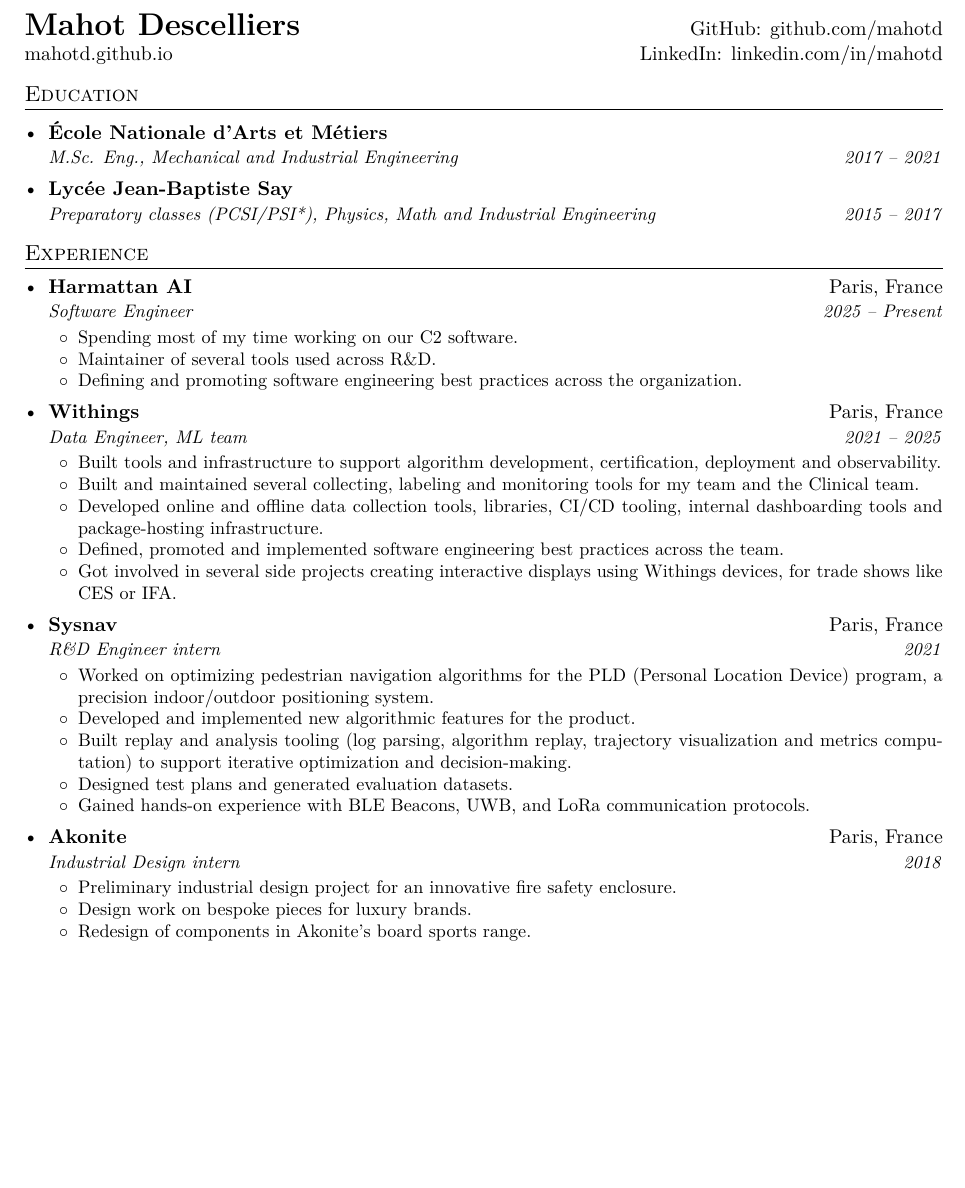
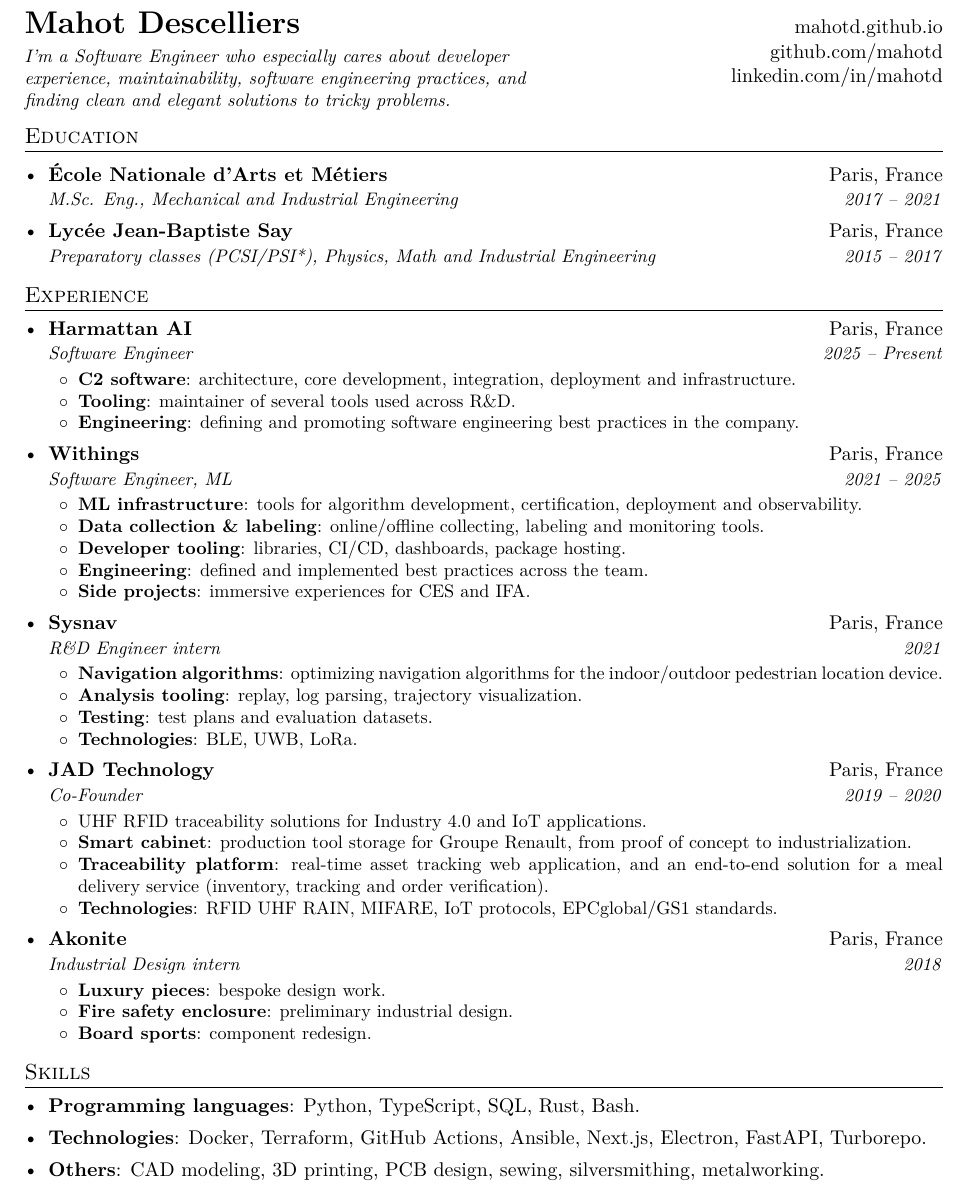
Before and after one commit to mahotd/mahotd.github.io, a LaTeX CV (resume/resume.tex): part of the page, cut so that both start at the same text, the shorter picture padded with empty space. Compiled offline with pdfLaTeX.

Commit message:
feat: rework the resume

```diff
--- a/resume/resume.tex
+++ b/resume/resume.tex
@@ -15,65 +15,97 @@
 \titlespacing{\section}{0pt}{8pt}{6pt}
 
 \newcommand{\entry}[4]{%
-  \item \textbf{#1} \hfill #2 \\
-  \textit{\small #3} \hfill \textit{\small #4}}
+\item \textbf{#1} \hfill #2 \\
+\textit{\small #3} \hfill \textit{\small #4}}
 
-\newenvironment{entries}{\begin{itemize}[leftmargin=1.2em, itemsep=4pt, parsep=0pt, topsep=0pt]}{\end{itemize}}
-\newenvironment{details}{\begin{itemize}[label=$\circ$, leftmargin=1.5em, itemsep=0pt, parsep=0pt, topsep=2pt]\small}{\end{itemize}}
+\newenvironment{entries}{
+\begin{itemize}[leftmargin=1.2em, itemsep=4pt, parsep=0pt, topsep=0pt]}{
+\end{itemize}}
+\newenvironment{details}{
+\begin{itemize}[label=$\circ$, leftmargin=1.5em, itemsep=0pt, parsep=0pt, topsep=2pt]\small}{
+\end{itemize}}
 
 \begin{document}
 
-\begin{tabular*}{\textwidth}{@{}l@{\extracolsep{\fill}}r@{}}
-  {\LARGE\textbf{Mahot Descelliers}} & GitHub: \href{https://github.com/mahotd}{github.com/mahotd} \\
-  \href{https://mahotd.github.io}{mahotd.github.io} & LinkedIn: \href{https://www.linkedin.com/in/mahotd/}{linkedin.com/in/mahotd} \\
-\end{tabular*}
+\begin{minipage}[t]{0.58\textwidth}
+  {\LARGE\textbf{Mahot Descelliers}} \\[4pt]
+  \raggedright
+  \small\textit{I'm a Software Engineer who especially cares about developer experience,
+    maintainability, software engineering practices, and finding clean and elegant solutions
+  to tricky problems.}
+\end{minipage}%
+\hfill
+\begin{minipage}[t]{0.4\textwidth}
+  \raggedleft
+  \href{https://mahotd.github.io}{mahotd.github.io} \\
+  \href{https://github.com/mahotd}{github.com/mahotd} \\
+  \href{https://www.linkedin.com/in/mahotd/}{linkedin.com/in/mahotd}
+\end{minipage}
 
 \section{Education}
 \begin{entries}
-  \entry{École Nationale d'Arts et Métiers}{}{M.Sc. Eng., Mechanical and Industrial Engineering}{2017 -- 2021}
-  \entry{Lycée Jean-Baptiste Say}{}{Preparatory classes (PCSI/PSI*), Physics, Math and Industrial Engineering}{2015 -- 2017}
+  \entry{École Nationale d'Arts et Métiers}{Paris, France}{M.Sc. Eng., Mechanical and
+  Industrial Engineering}{2017 -- 2021}
+  \entry{Lycée Jean-Baptiste Say}{Paris, France}{Preparatory classes (PCSI/PSI*),
+  Physics, Math and Industrial Engineering}{2015 -- 2017}
 \end{entries}
 
 \section{Experience}
 \begin{entries}
   \entry{Harmattan AI}{Paris, France}{Software Engineer}{2025 -- Present}
   \begin{details}
-    \item Spending most of my time working on our C2 software.
-    \item Maintainer of several tools used across R\&D.
-    \item Defining and promoting software engineering best practices across the organization.
+  \item \textbf{C2 software}: architecture, core development, integration, deployment and
+    infrastructure.
+  \item \textbf{Tooling}: maintainer of several tools used across R\&D.
+  \item \textbf{Engineering}: defining and promoting software engineering best practices
+    in the company.
   \end{details}
 
-  \entry{Withings}{Paris, France}{Data Engineer, ML team}{2021 -- 2025}
+  \entry{Withings}{Paris, France}{Software Engineer, ML}{2021 -- 2025}
   \begin{details}
-    \item Built tools and infrastructure to support algorithm development, certification,
-          deployment and observability.
-    \item Built and maintained several collecting, labeling and monitoring tools for my team and
-          the Clinical team.
-    \item Developed online and offline data collection tools, libraries, CI/CD tooling, internal
-          dashboarding tools and package-hosting infrastructure.
-    \item Defined, promoted and implemented software engineering best practices across the team.
-    \item Got involved in several side projects creating interactive displays using Withings
-          devices, for trade shows like CES or IFA.
+  \item \textbf{ML infrastructure}: tools for algorithm development, certification,
+    deployment and observability.
+  \item \textbf{Data collection \& labeling}: online/offline collecting, labeling and
+    monitoring tools.
+  \item \textbf{Developer tooling}: libraries, CI/CD, dashboards, package hosting.
+  \item \textbf{Engineering}: defined and implemented best practices across the team.
+  \item \textbf{Side projects}: immersive experiences for CES and IFA.
   \end{details}
 
   \entry{Sysnav}{Paris, France}{R\&D Engineer intern}{2021}
   \begin{details}
-    \item Worked on optimizing pedestrian navigation algorithms for the PLD (Personal Location
-          Device) program, a precision indoor/outdoor positioning system.
-    \item Developed and implemented new algorithmic features for the product.
-    \item Built replay and analysis tooling (log parsing, algorithm replay, trajectory
-          visualization and metrics computation) to support iterative optimization and
-          decision-making.
-    \item Designed test plans and generated evaluation datasets.
-    \item Gained hands-on experience with BLE Beacons, UWB, and LoRa communication protocols.
+  \item \textbf{Navigation algorithms}: optimizing navigation algorithms for the
+    indoor/outdoor pedestrian location device.
+  \item \textbf{Analysis tooling}: replay, log parsing, trajectory visualization.
+  \item \textbf{Testing}: test plans and evaluation datasets.
+  \item \textbf{Technologies}: BLE, UWB, LoRa.
+  \end{details}
+
+  \entry{JAD Technology}{Paris, France}{Co-Founder}{2019 -- 2020}
+  \begin{details}
+  \item UHF RFID traceability solutions for Industry 4.0 and IoT applications.
+  \item \textbf{Smart cabinet}: production tool storage for Groupe Renault, from proof of concept to
+    industrialization.
+  \item \textbf{Traceability platform}: real-time asset tracking web application, and an end-to-end
+    solution for a meal delivery service (inventory, tracking and order verification).
+  \item \textbf{Technologies}: RFID UHF RAIN, MIFARE, IoT protocols, EPCglobal/GS1 standards.
   \end{details}
 
   \entry{Akonite}{Paris, France}{Industrial Design intern}{2018}
   \begin{details}
-    \item Preliminary industrial design project for an innovative fire safety enclosure.
-    \item Design work on bespoke pieces for luxury brands.
-    \item Redesign of components in Akonite's board sports range.
+  \item \textbf{Luxury pieces}: bespoke design work.
+  \item \textbf{Fire safety enclosure}: preliminary industrial design.
+  \item \textbf{Board sports}: component redesign.
   \end{details}
 \end{entries}
 
+\section{Skills}
+\begin{entries}
+\item \textbf{Programming languages}: Python, TypeScript, SQL, Rust, Bash.
+\item \textbf{Technologies}: Docker, Terraform, GitHub Actions, Ansible, Next.js,
+  Electron, FastAPI, Turborepo.
+\item \textbf{Others}: CAD modeling, 3D printing, PCB design, sewing, silversmithing,
+  metalworking.
+\end{entries}
+
 \end{document}
```
Also changed, not shown: resume.pdf.
